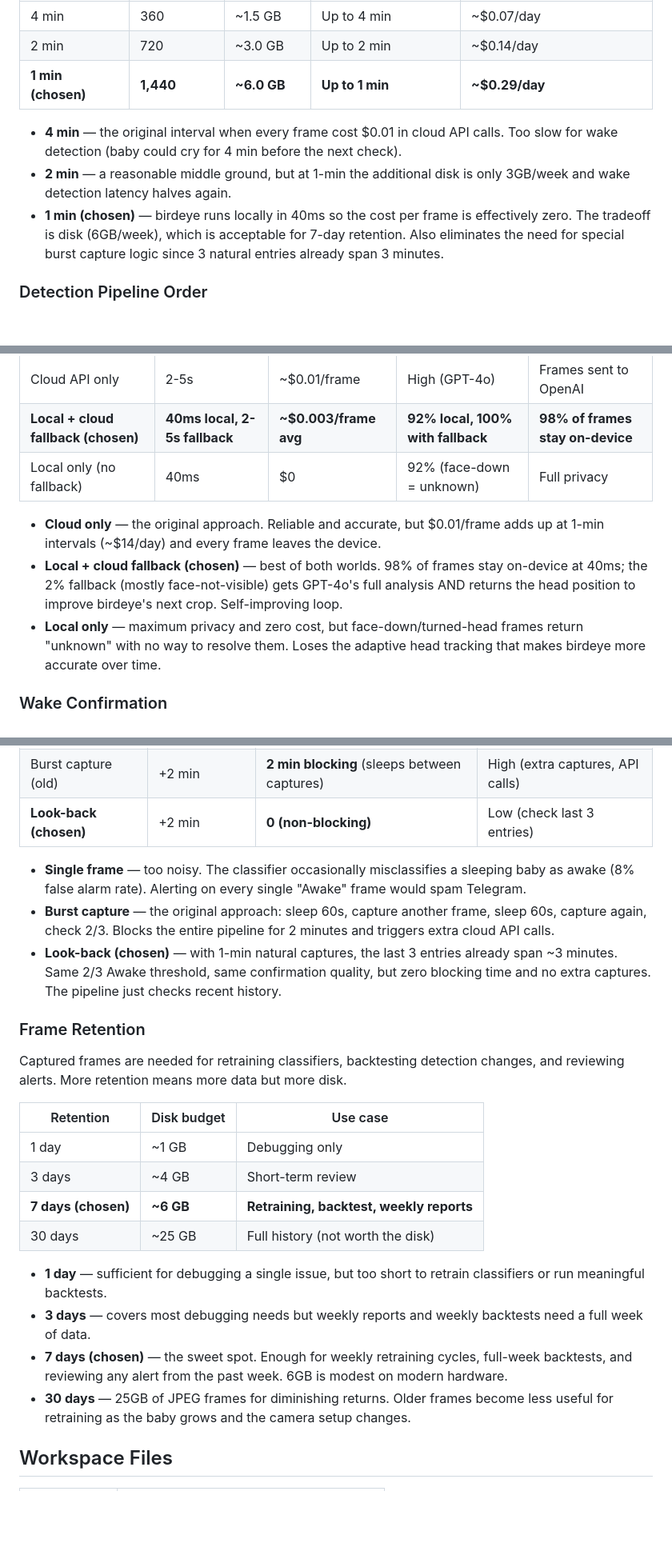
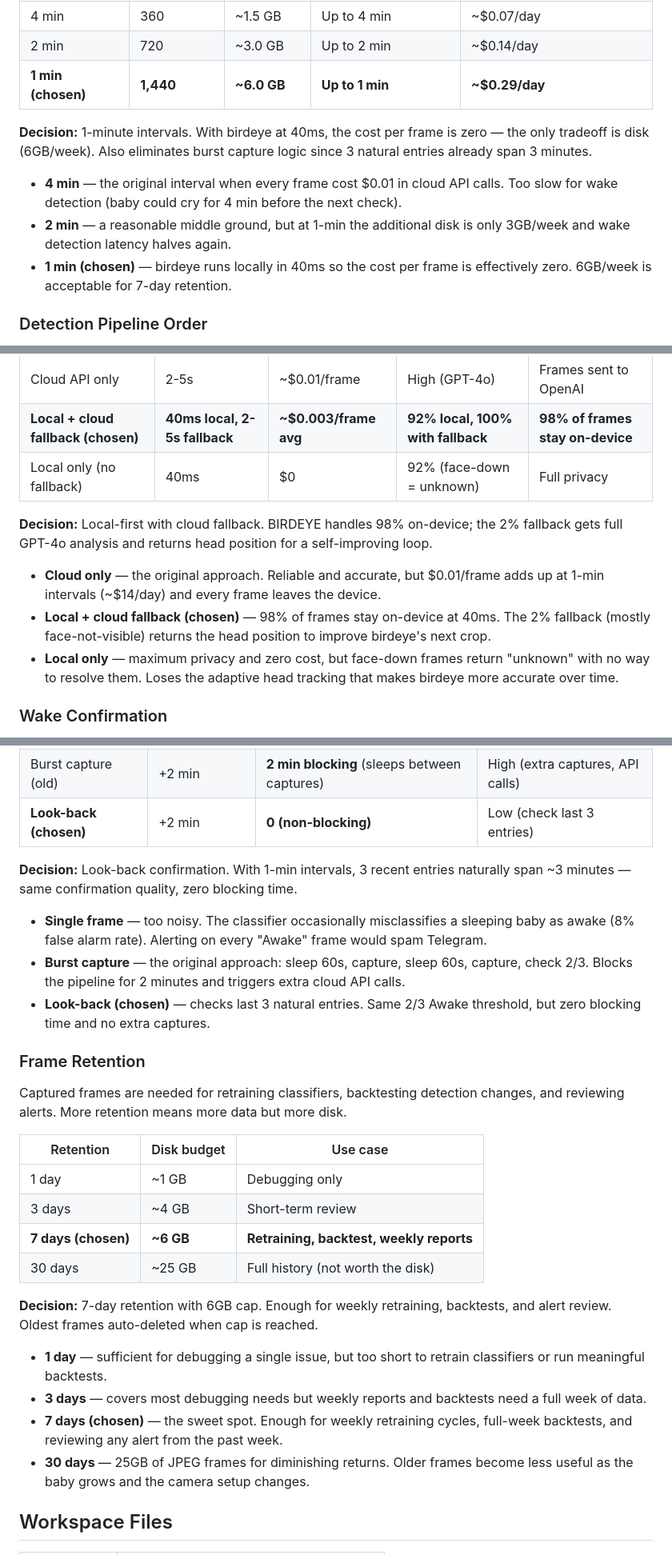
Before and after one commit to shanvann/bilbo, a Markdown page: README.md, 3 parts joined by grey strips. Shown at 80% size. GitHub-like rendering; blank space fills up the shorter version.

Commit message:
docs: restore Decision summaries alongside per-option rationale
Each design decision now has all three layers:
1. Intro (why this matters)
2. Tradeoff table
3. Bold Decision summary (1-2 sentences)
4. Per-option bullets (why chosen/not chosen)

Co-Authored-By: Claude Opus 4.6 (1M context) <noreply@anthropic.com>

```diff
--- a/README.md
+++ b/README.md
@@ -186,9 +186,11 @@ How often the camera grabs a frame determines how quickly we detect a wake-up an
 | 2 min | 720 | ~3.0 GB | Up to 2 min | ~$0.14/day |
 | **1 min (chosen)** | **1,440** | **~6.0 GB** | **Up to 1 min** | **~$0.29/day** |
 
+**Decision:** 1-minute intervals. With birdeye at 40ms, the cost per frame is zero — the only tradeoff is disk (6GB/week). Also eliminates burst capture logic since 3 natural entries already span 3 minutes.
+
 - **4 min** — the original interval when every frame cost $0.01 in cloud API calls. Too slow for wake detection (baby could cry for 4 min before the next check).
 - **2 min** — a reasonable middle ground, but at 1-min the additional disk is only 3GB/week and wake detection latency halves again.
-- **1 min (chosen)** — birdeye runs locally in 40ms so the cost per frame is effectively zero. The tradeoff is disk (6GB/week), which is acceptable for 7-day retention. Also eliminates the need for special burst capture logic since 3 natural entries already span 3 minutes.
+- **1 min (chosen)** — birdeye runs locally in 40ms so the cost per frame is effectively zero. 6GB/week is acceptable for 7-day retention.
 
 ### Detection Pipeline Order
 
@@ -214,9 +218,11 @@ The fundamental architecture question: run ML on-device, send frames to a cloud
 | **Local + cloud fallback (chosen)** | **40ms local, 2-5s fallback** | **~$0.003/frame avg** | **92% local, 100% with fallback** | **98% of frames stay on-device** |
 | Local only (no fallback) | 40ms | $0 | 92% (face-down = unknown) | Full privacy |
 
+**Decision:** Local-first with cloud fallback. BIRDEYE handles 98% on-device; the 2% fallback gets full GPT-4o analysis and returns head position for a self-improving loop.
+
 - **Cloud only** — the original approach. Reliable and accurate, but $0.01/frame adds up at 1-min intervals (~$14/day) and every frame leaves the device.
-- **Local + cloud fallback (chosen)** — best of both worlds. 98% of frames stay on-device at 40ms; the 2% fallback (mostly face-not-visible) gets GPT-4o's full analysis AND returns the head position to improve birdeye's next crop. Self-improving loop.
-- **Local only** — maximum privacy and zero cost, but face-down/turned-head frames return "unknown" with no way to resolve them. Loses the adaptive head tracking that makes birdeye more accurate over time.
+- **Local + cloud fallback (chosen)** — 98% of frames stay on-device at 40ms. The 2% fallback (mostly face-not-visible) returns the head position to improve birdeye's next crop.
+- **Local only** — maximum privacy and zero cost, but face-down frames return "unknown" with no way to resolve them. Loses the adaptive head tracking that makes birdeye more accurate over time.
 
 ### Wake Confirmation
 
@@ -228,9 +234,11 @@ A single "Awake" frame could be noise (classifier error, motion blur). We need a
 | Burst capture (old) | +2 min | **2 min blocking** (sleeps between captures) | High (extra captures, API calls) |
 | **Look-back (chosen)** | +2 min | **0 (non-blocking)** | Low (check last 3 entries) |
 
-- **Single frame** — too noisy. The classifier occasionally misclassifies a sleeping baby as awake (8% false alarm rate). Alerting on every single "Awake" frame would spam Telegram.
-- **Burst capture** — the original approach: sleep 60s, capture another frame, sleep 60s, capture again, check 2/3. Blocks the entire pipeline for 2 minutes and triggers extra cloud API calls.
-- **Look-back (chosen)** — with 1-min natural captures, the last 3 entries already span ~3 minutes. Same 2/3 Awake threshold, same confirmation quality, but zero blocking time and no extra captures. The pipeline just checks recent history.
+**Decision:** Look-back confirmation. With 1-min intervals, 3 recent entries naturally span ~3 minutes — same confirmation quality, zero blocking time.
+
+- **Single frame** — too noisy. The classifier occasionally misclassifies a sleeping baby as awake (8% false alarm rate). Alerting on every "Awake" frame would spam Telegram.
+- **Burst capture** — the original approach: sleep 60s, capture, sleep 60s, capture, check 2/3. Blocks the pipeline for 2 minutes and triggers extra cloud API calls.
+- **Look-back (chosen)** — checks last 3 natural entries. Same 2/3 Awake threshold, but zero blocking time and no extra captures.
 
 ### Frame Retention
 
@@ -243,10 +251,12 @@ Captured frames are needed for retraining classifiers, backtesting detection cha
 | **7 days (chosen)** | **~6 GB** | **Retraining, backtest, weekly reports** |
 | 30 days | ~25 GB | Full history (not worth the disk) |
 
+**Decision:** 7-day retention with 6GB cap. Enough for weekly retraining, backtests, and alert review. Oldest frames auto-deleted when cap is reached.
+
 - **1 day** — sufficient for debugging a single issue, but too short to retrain classifiers or run meaningful backtests.
-- **3 days** — covers most debugging needs but weekly reports and weekly backtests need a full week of data.
-- **7 days (chosen)** — the sweet spot. Enough for weekly retraining cycles, full-week backtests, and reviewing any alert from the past week. 6GB is modest on modern hardware.
-- **30 days** — 25GB of JPEG frames for diminishing returns. Older frames become less useful for retraining as the baby grows and the camera setup changes.
+- **3 days** — covers most debugging needs but weekly reports and backtests need a full week of data.
+- **7 days (chosen)** — the sweet spot. Enough for weekly retraining cycles, full-week backtests, and reviewing any alert from the past week.
+- **30 days** — 25GB of JPEG frames for diminishing returns. Older frames become less useful as the baby grows and the camera setup changes.
 
 ## Workspace Files
 
```
Also changed, not shown: other parts of README.md (+3 -1 lines).
